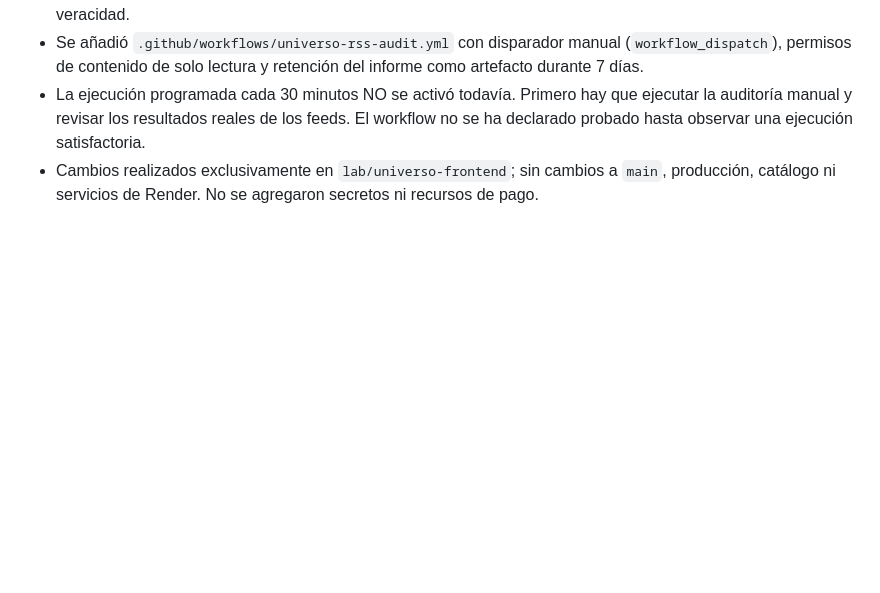
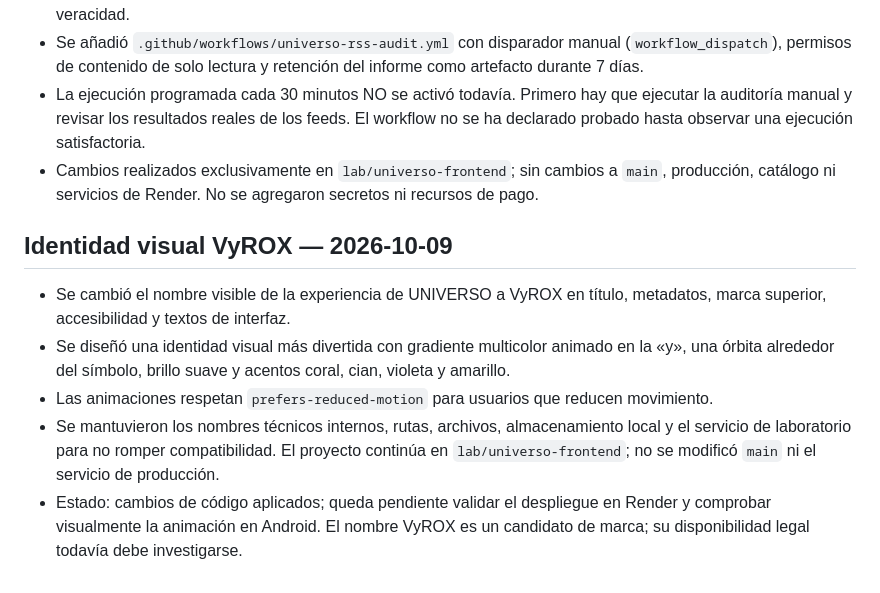
Before and after one commit to macabro10000/Manual---jugador, a Markdown page: universo-lab/ARCHIVO_DE_OPERACION.md, the part around the change. GitHub-like rendering; blank space fills up the shorter version.

Commit message:
Documentar rebranding visual VyROX

```diff
--- a/universo-lab/ARCHIVO_DE_OPERACION.md
+++ b/universo-lab/ARCHIVO_DE_OPERACION.md
@@ -217,3 +217,11 @@ Construir UNIVERSO: un sitio móvil para descubrir videos, noticias, curiosidade
 - Se añadió `.github/workflows/universo-rss-audit.yml` con disparador manual (`workflow_dispatch`), permisos de contenido de solo lectura y retención del informe como artefacto durante 7 días.
 - La ejecución programada cada 30 minutos NO se activó todavía. Primero hay que ejecutar la auditoría manual y revisar los resultados reales de los feeds. El workflow no se ha declarado probado hasta observar una ejecución satisfactoria.
 - Cambios realizados exclusivamente en `lab/universo-frontend`; sin cambios a `main`, producción, catálogo ni servicios de Render. No se agregaron secretos ni recursos de pago.
+
+
+## Identidad visual VyROX — 2026-10-09
+- Se cambió el nombre visible de la experiencia de UNIVERSO a VyROX en título, metadatos, marca superior, accesibilidad y textos de interfaz.
+- Se diseñó una identidad visual más divertida con gradiente multicolor animado en la «y», una órbita alrededor del símbolo, brillo suave y acentos coral, cian, violeta y amarillo.
+- Las animaciones respetan `prefers-reduced-motion` para usuarios que reducen movimiento.
+- Se mantuvieron los nombres técnicos internos, rutas, archivos, almacenamiento local y el servicio de laboratorio para no romper compatibilidad. El proyecto continúa en `lab/universo-frontend`; no se modificó `main` ni el servicio de producción.
+- Estado: cambios de código aplicados; queda pendiente validar el despliegue en Render y comprobar visualmente la animación en Android. El nombre VyROX es un candidato de marca; su disponibilidad legal todavía debe investigarse.
```
